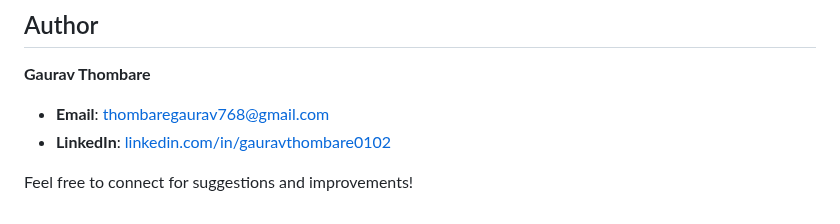
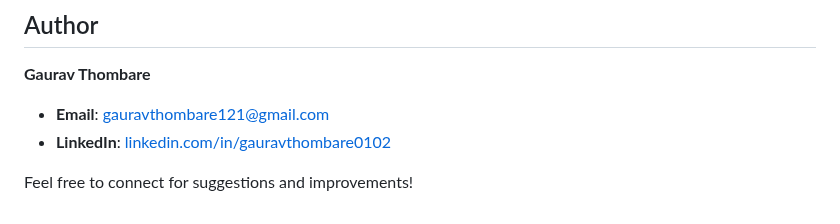
Before and after one commit to gaurav-thombare-12/Student_Database_Management-Using-Spring-Data-Jpa, a Markdown page: README.md, the part around the change. Rendered like a GitHub page.

```diff
--- a/README.md
+++ b/README.md
@@ -152,7 +152,7 @@ The application provides CRUD operations for managing student records, such as a
 
 ## Author
 **Gaurav Thombare**
-- **Email**: [thombaregaurav768@gmail.com](mailto:thombaregaurav768@gmail.com)
+- **Email**: [gauravthombare121@gmail.com](mailto:gauravthombare121@gmail.com)
 - **LinkedIn**: [linkedin.com/in/gauravthombare0102](https://www.linkedin.com/in/gauravthombare0102/)
 
 Feel free to connect for suggestions and improvements!
```
